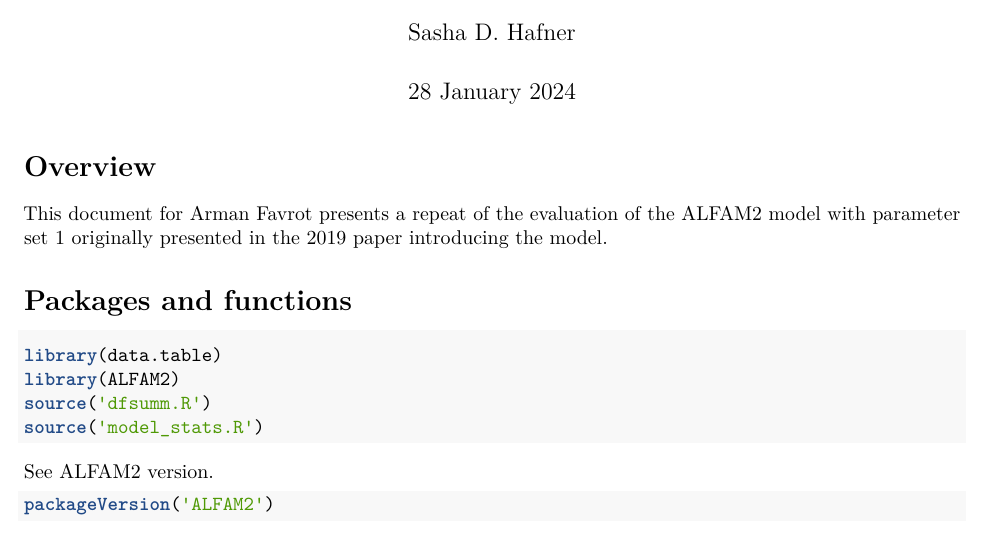
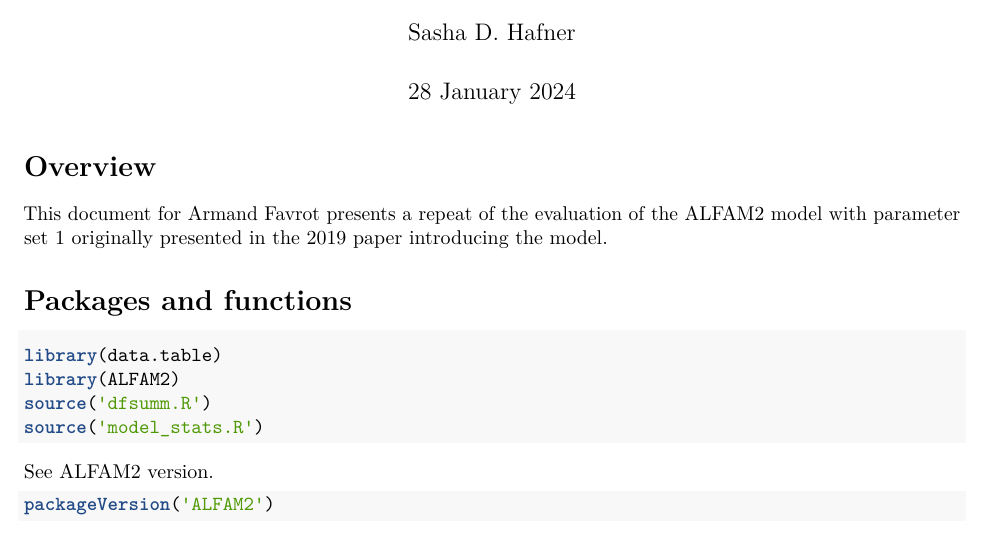
Before and after one commit to sashahafner/ALFAM2-applications, an R Markdown document (pars01_rep/scripts/ALFAM2_pars01_eval.Rmd): part of page 1 of 6, cut so that both start at the same text. The pictures show the output file pars01_rep/scripts/ALFAM2_pars01_eval.pdf that the author committed with the source.

Commit message:
fix typo

```diff
--- a/pars01_rep/scripts/ALFAM2_pars01_eval.Rmd
+++ b/pars01_rep/scripts/ALFAM2_pars01_eval.Rmd
@@ -6,7 +6,7 @@ urlcolor: blue
 ---
 
 # Overview
-This document for Arman Favrot presents a repeat of the evaluation of the ALFAM2 model with parameter set 1 originally presented in the 2019 paper introducing the model.
+This document for Armand Favrot presents a repeat of the evaluation of the ALFAM2 model with parameter set 1 originally presented in the 2019 paper introducing the model.
 
 # Packages and functions
 
```
Also changed, not shown: pars01_rep/scripts/ALFAM2_pars01_eval.pdf.
